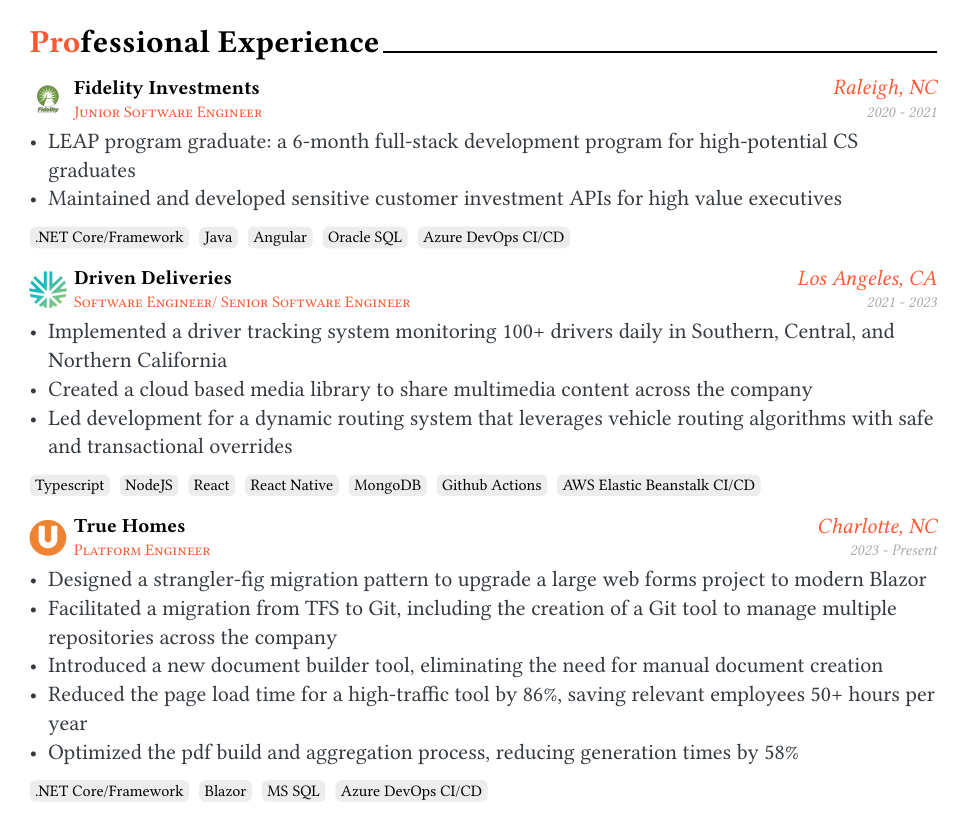
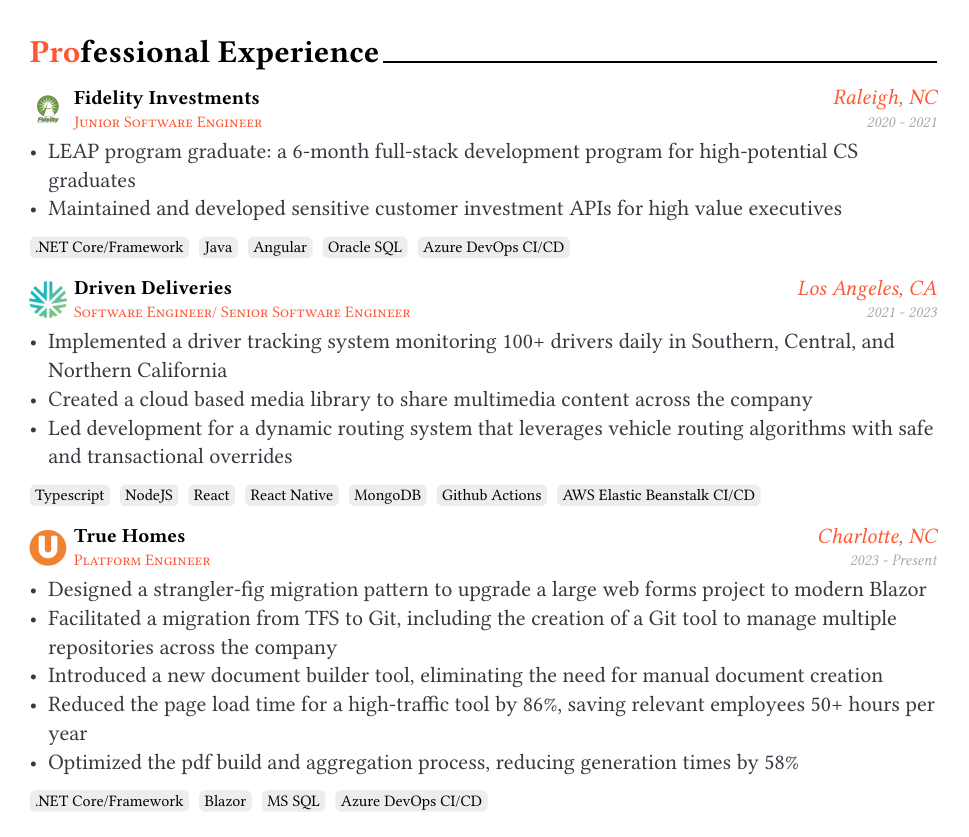
Before and after one commit to imcquee/Resume, a Typst document (modules/professional.typ, which reads modules/projects.typ, modules/skills.typ): the whole page. The pictures show the PDF file modules/professional.pdf that the author committed with the source.

Commit message:
more cleanup

```diff
--- a/modules/professional.typ
+++ b/modules/professional.typ
@@ -4,6 +4,7 @@
 #let cvSection = cvSection.with(metadata: metadata)
 #let cvEntry = cvEntry.with(metadata: metadata)
 
+#v(5pt)
 
 #cvSection("Professional Experience")
 
--- a/modules/projects.typ
+++ b/modules/projects.typ
@@ -4,6 +4,7 @@
 #let cvSection = cvSection.with(metadata: metadata)
 #let cvEntry = cvEntry.with(metadata: metadata)
 
+#v(5pt)
 
 #cvSection("Projects & Associations")
 
--- a/modules/skills.typ
+++ b/modules/skills.typ
@@ -4,6 +4,7 @@
 #let metadata = toml("../metadata.toml")
 #let cvSection = cvSection.with(metadata: metadata)
 
+#v(5pt)
 
 #cvSection("Skills")
 
@@ -12,17 +13,23 @@
   info: [Typescript/Javascript #fa-icon("square-js") #hBar() C\# #fa-icon("microsoft") #hBar() SQL #fa-icon("database") #hBar() Python #fa-icon("python") #hBar() HTML/CSS (Tailwind, SASS) #fa-icon("html5")],
 )
 
+#v(5pt)
+
 #cvSkill(
   type: [Tech Stack],
-  info: [Node #fa-icon("node-js") #hBar() React/React Native #fa-icon("react") #hBar() .NET (Core/Blazor) #fa-icon("microsoft") #hBar() MongoDB #fa-icon("leaf") #hBar() Redis #fa-icon("layer-group")],
+  info: [React/React Native #fa-icon("react") #hBar() Node #fa-icon("node-js") #hBar() .NET (Core/Blazor) #fa-icon("microsoft") #hBar() MongoDB #fa-icon("leaf") #hBar() Redis #fa-icon("layer-group")],
 )
+
+#v(5pt)
 
 #cvSkill(
   type: [Tooling & CI/CD],
   info: [Docker #fa-icon("docker") #hBar() Nix #fa-icon("snowflake") #hBar() Github Actions #fa-icon("github") #hBar() AWS Elastic Beanstalk #fa-icon("aws") #hBar() Azure DevOps Pipelines #fa-icon("microsoft")],
 )
 
+#v(5pt)
+
 #cvSkill(
   type: [Personal Interests],
-  info: [Trying new languages and tools #fa-icon("code") #hBar() Tennis #fa-icon("person-running") #hBar() Live Music #fa-icon("drum") #hBar() Arsenal FC #fa-icon("futbol") #hBar() Going new places #fa-icon("umbrella-beach")],
+  info: [Trying new languages and tools #fa-icon("code") #hBar() Tennis #fa-icon("person-running") #hBar() Live Music #fa-icon("drum")     #hBar() Arsenal FC #fa-icon("futbol") #hBar() Going new places #fa-icon("umbrella-beach")],
 )
```
Also changed, not shown: modules/education.typ (+0 -1 lines), cv.pdf, cv.png, modules/education.pdf (added), modules/professional.pdf, modules/projects.pdf, modules/skills.pdf.
